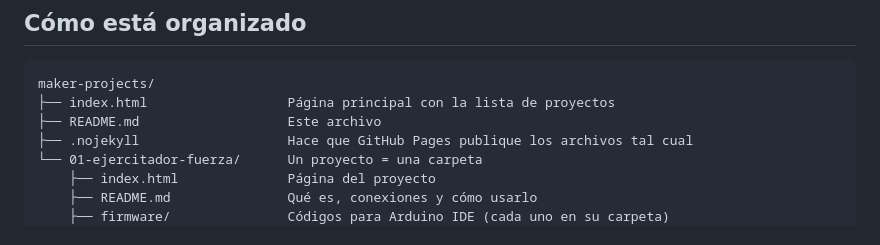
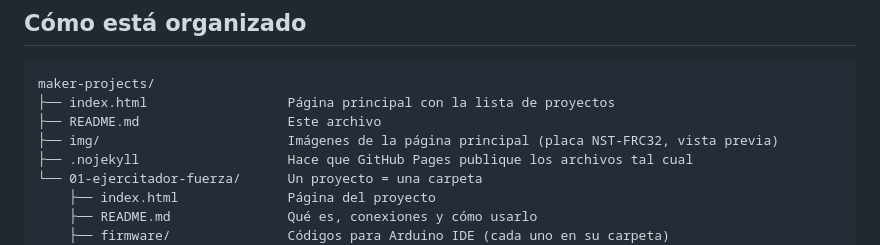
Before and after one commit to Nostec-Dev/maker-projects, a Markdown page: README.md, the part around the change. Rendered like a GitHub page.

```diff
--- a/README.md
+++ b/README.md
@@ -18,6 +18,7 @@ Cada proyecto tiene su propia dirección, por ejemplo https://nostec-dev.github.
 maker-projects/
 ├── index.html                  Página principal con la lista de proyectos
 ├── README.md                   Este archivo
+├── img/                        Imágenes de la página principal (placa NST-FRC32, vista previa)
 ├── .nojekyll                   Hace que GitHub Pages publique los archivos tal cual
 └── 01-ejercitador-fuerza/      Un proyecto = una carpeta
     ├── index.html              Página del proyecto
```
Also changed, not shown: img/compartir.jpg (added), img/nst-frc32-placa.png (added), 1 other file.
